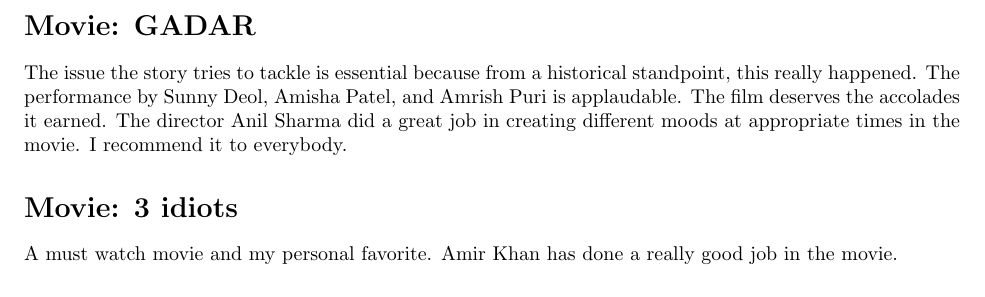
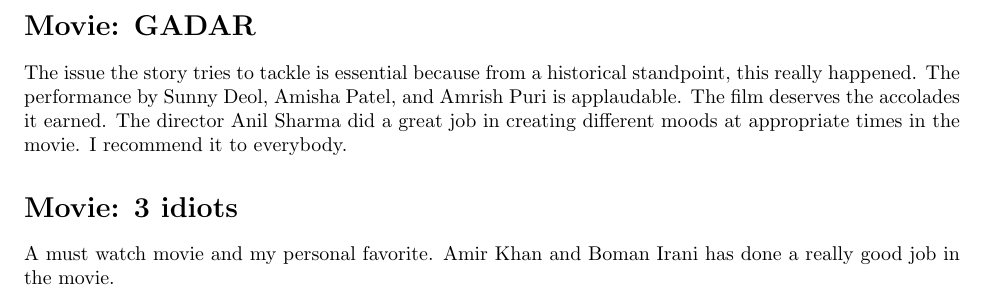
Before and after one commit to kbishal/cs251-git, a LaTeX document (reviews.tex): part of page 2 of 2, cut so that both start at the same text. Compiled offline with pdfLaTeX.

Commit message:
changed 3-idiots review

```diff
--- a/reviews.tex
+++ b/reviews.tex
@@ -13,6 +13,6 @@
 The film deserves the accolades it earned. The director Anil Sharma did a great job in creating different moods at appropriate times in the movie. I recommend it to everybody.
 
 \section*{Movie: 3 idiots}
-A must watch movie and my personal favorite. Amir Khan has done a really good job in the movie.
+A must watch movie and my personal favorite. Amir Khan and Boman Irani has done a really good job in the movie.
 \end{itemize}
 \end{document}
```
